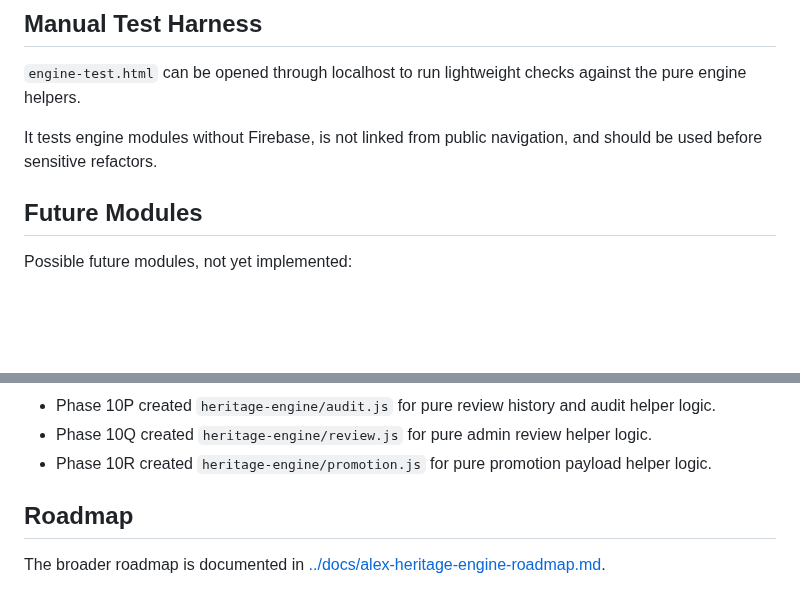
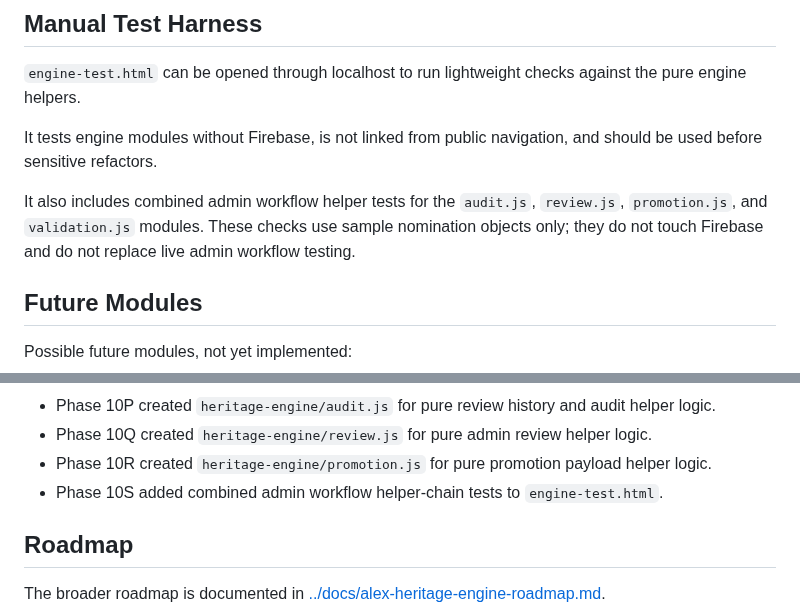
Before and after one commit to sdsdsdsc/alex-website, a Markdown page: heritage-engine/README.md, 2 parts joined by grey strips. GitHub-like rendering; blank space fills up the shorter version.

```diff
--- a/heritage-engine/README.md
+++ b/heritage-engine/README.md
@@ -215,6 +215,8 @@ These responsibilities should currently stay in page scripts:
 
 It tests engine modules without Firebase, is not linked from public navigation, and should be used before sensitive refactors.
 
+It also includes combined admin workflow helper tests for the `audit.js`, `review.js`, `promotion.js`, and `validation.js` modules. These checks use sample nomination objects only; they do not touch Firebase and do not replace live admin workflow testing.
+
 ## Future Modules
 
 Possible future modules, not yet implemented:
@@ -254,6 +256,7 @@ Possible future modules, not yet implemented:
 - Phase 10P created `heritage-engine/audit.js` for pure review history and audit helper logic.
 - Phase 10Q created `heritage-engine/review.js` for pure admin review helper logic.
 - Phase 10R created `heritage-engine/promotion.js` for pure promotion payload helper logic.
+- Phase 10S added combined admin workflow helper-chain tests to `engine-test.html`.
 
 ## Roadmap
 
```
